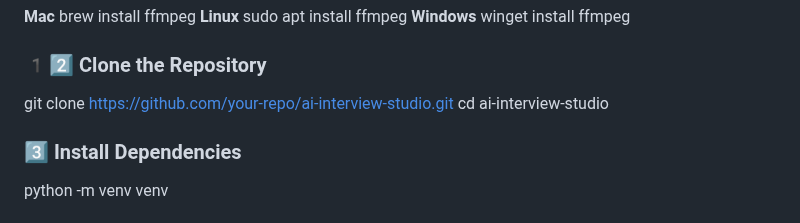
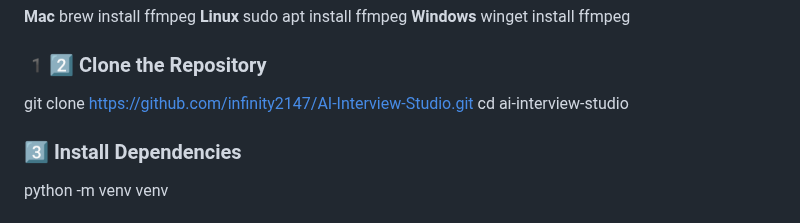
Before and after one commit to infinity2147/AI-Interview-Studio, a Markdown page: README.md, the part around the change. GitHub-like rendering.

Commit message:
readme final

```diff
--- a/README.md
+++ b/README.md
@@ -121,7 +121,7 @@ sudo apt install ffmpeg
 winget install ffmpeg
 
 ### 1️2️⃣ Clone the Repository
-git clone https://github.com/your-repo/ai-interview-studio.git
+git clone https://github.com/infinity2147/AI-Interview-Studio.git
 cd ai-interview-studio
 ### 3️⃣ Install Dependencies
 python -m venv venv
```
